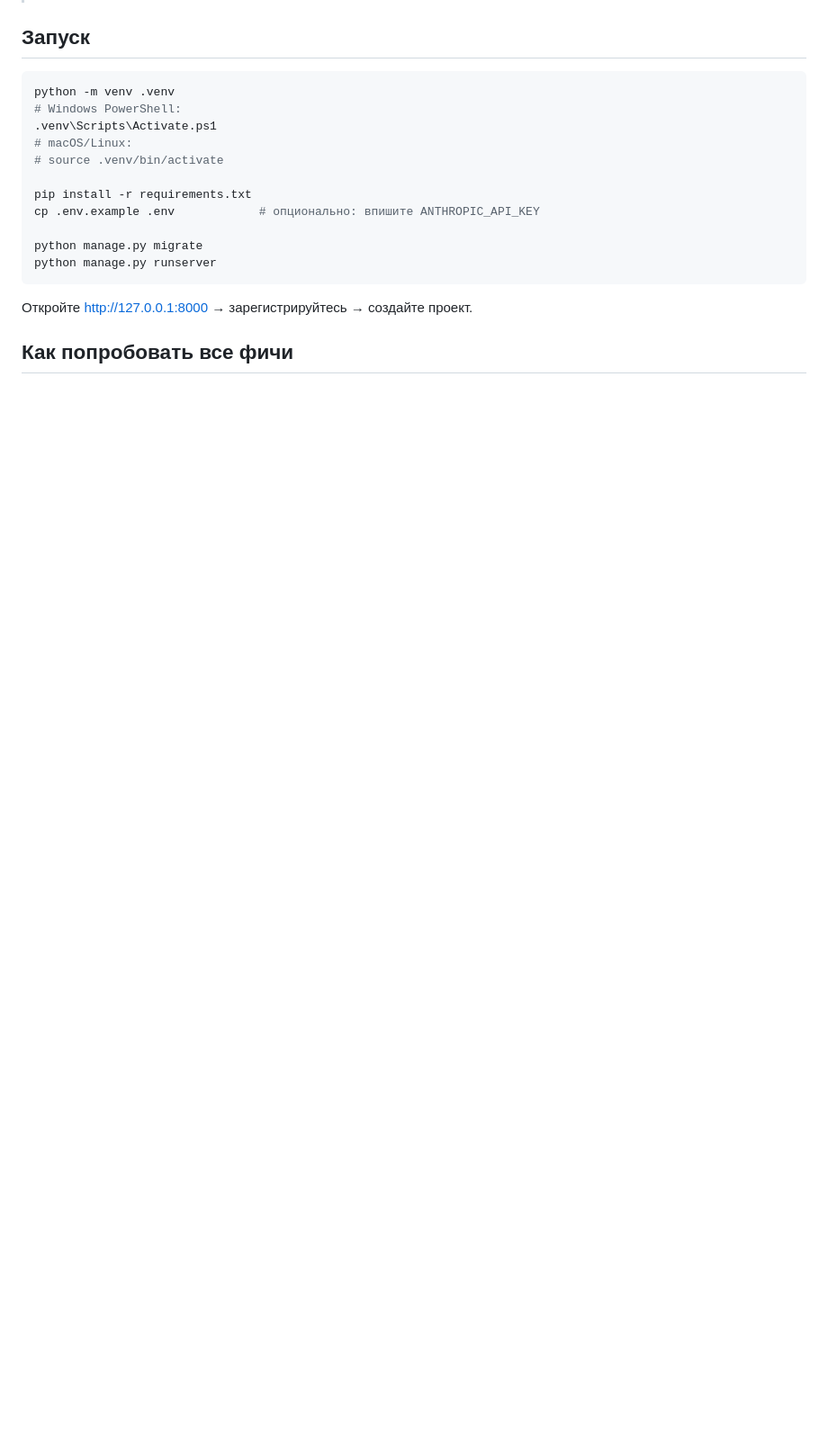
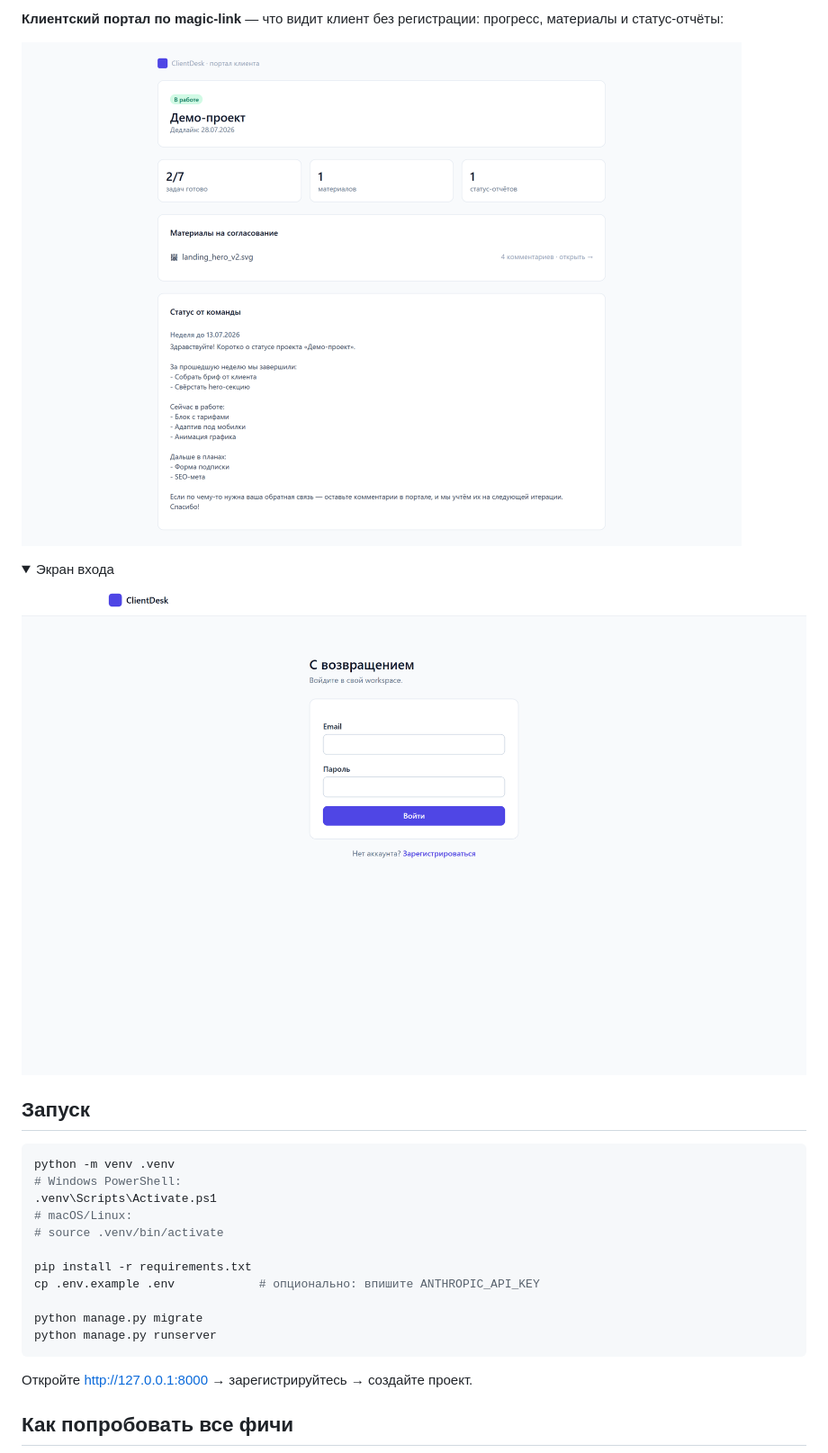
Before and after one commit to kailprodaction/clientdesk, a Markdown page: README.md, the part around one of its changes. Shown at 90% size. Drawn GitHub-style; pictures changed too: docs/screenshots/01-login.png (added), docs/screenshots/05-client-portal.png (added); folded sections open; blank space fills up the shorter version.

```diff
--- a/README.md
+++ b/README.md
@@ -23,3 +38,13 @@ AI-портал для фрилансеров и небольших агентс
+**Клиентский портал по magic-link** — что видит клиент без регистрации: прогресс, материалы и статус-отчёты:
+
+![Клиентский портал](docs/screenshots/05-client-portal.png)
+
+<details>
+<summary>Экран входа</summary>
+
+![Вход](docs/screenshots/01-login.png)
+
+</details>
 
 ## Запуск
 
```
Also changed, not shown: other parts of README.md (+15 -0 lines), docs/screenshots/02-dashboard.png (added), docs/screenshots/03-project.png (added), docs/screenshots/04-file-comments.png (added).
